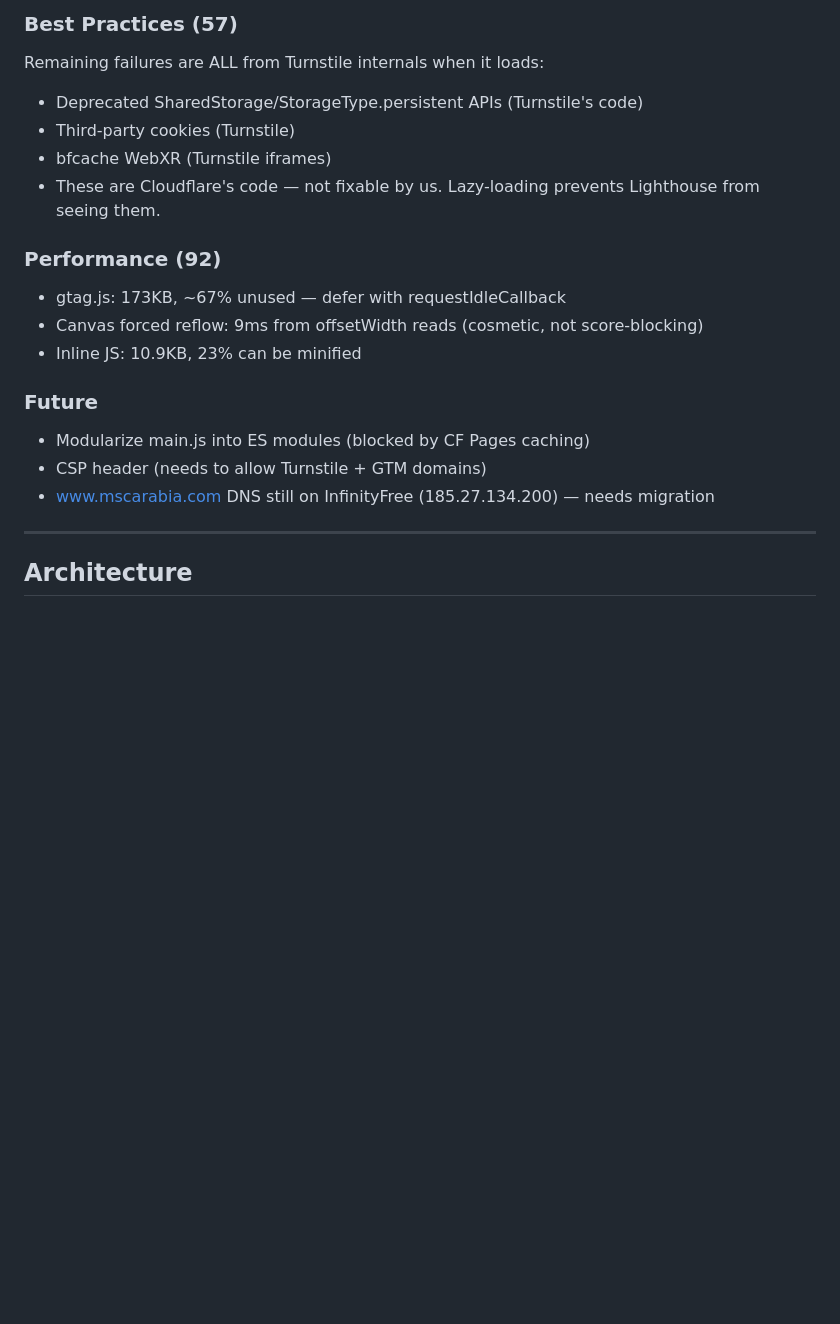
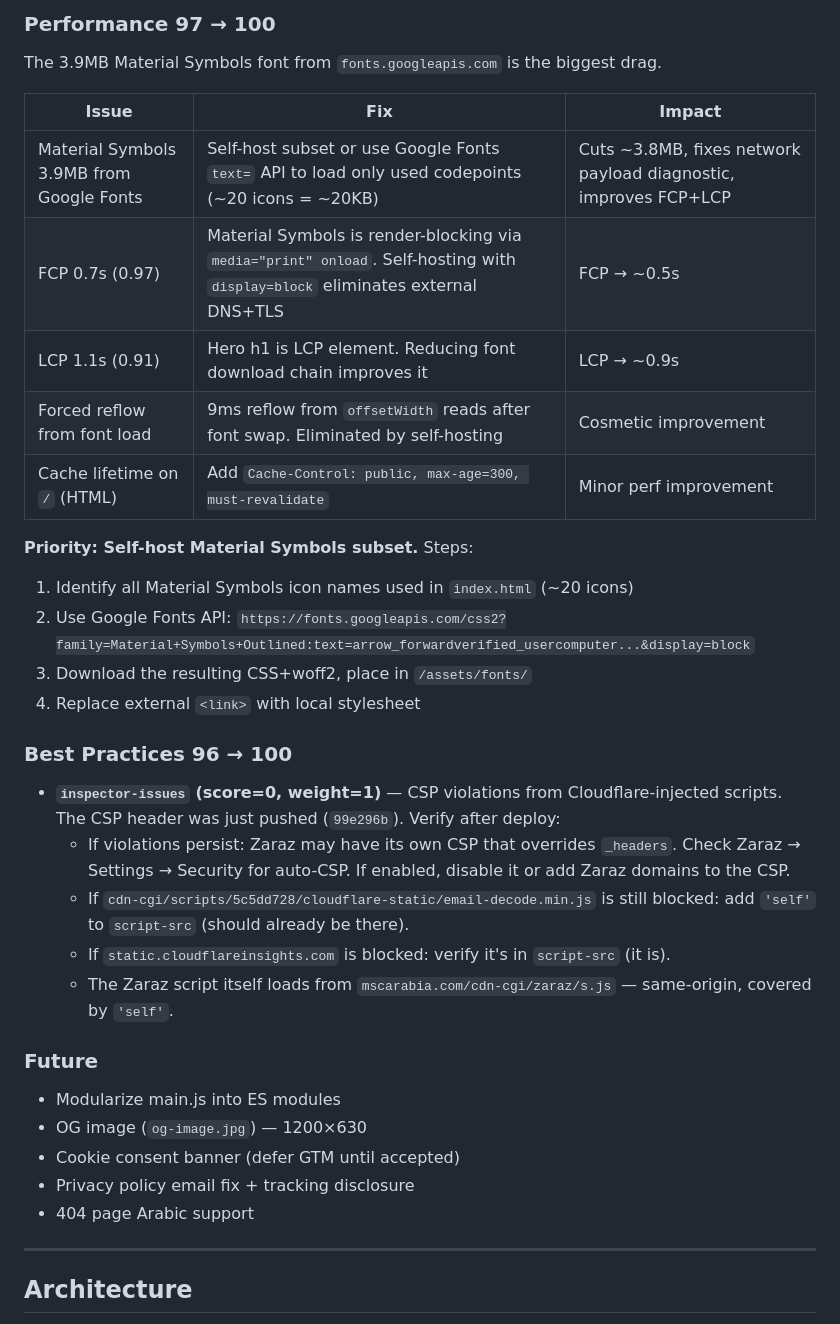
Before and after one commit to defaltadmin/mscarabia, a Markdown page: HANDOFF.md, the part around one of its changes. Rendered like a GitHub page; blank space fills up the shorter version.

```diff
--- a/HANDOFF.md
+++ b/HANDOFF.md
@@ -77,20 +53,34 @@ Pushed and live. `git status` clean, 0 commits ahead.
 
-### Best Practices (57)
-Remaining failures are ALL from Turnstile internals when it loads:
-- Deprecated SharedStorage/StorageType.persistent APIs (Turnstile's code)
-- Third-party cookies (Turnstile)
-- bfcache WebXR (Turnstile iframes)
-- These are Cloudflare's code — not fixable by us. Lazy-loading prevents Lighthouse from seeing them.
+### Performance 97 → 100
+The 3.9MB Material Symbols font from `fonts.googleapis.com` is the biggest drag.
 
-### Performance (92)
-- gtag.js: 173KB, ~67% unused — defer with requestIdleCallback
-- Canvas forced reflow: 9ms from offsetWidth reads (cosmetic, not score-blocking)
-- Inline JS: 10.9KB, 23% can be minified
+| Issue | Fix | Impact |
+|-------|-----|--------|
+| Material Symbols 3.9MB from Google Fonts | Self-host subset or use Google Fonts `text=` API to load only used codepoints (~20 icons = ~20KB) | Cuts ~3.8MB, fixes network payload diagnostic, improves FCP+LCP |
+| FCP 0.7s (0.97) | Material Symbols is render-blocking via `media="print" onload`. Self-hosting with `display=block` eliminates external DNS+TLS | FCP → ~0.5s |
+| LCP 1.1s (0.91) | Hero h1 is LCP element. Reducing font download chain improves it | LCP → ~0.9s |
+| Forced reflow from font load | 9ms reflow from `offsetWidth` reads after font swap. Eliminated by self-hosting | Cosmetic improvement |
+| Cache lifetime on `/` (HTML) | Add `Cache-Control: public, max-age=300, must-revalidate` | Minor perf improvement |
+
+**Priority: Self-host Material Symbols subset.** Steps:
+1. Identify all Material Symbols icon names used in `index.html` (~20 icons)
+2. Use Google Fonts API: `https://fonts.googleapis.com/css2?family=Material+Symbols+Outlined:text=arrow_forwardverified_usercomputer...&display=block`
+3. Download the resulting CSS+woff2, place in `/assets/fonts/`
+4. Replace external `<link>` with local stylesheet
+
+### Best Practices 96 → 100
+- **`inspector-issues` (score=0, weight=1)** — CSP violations from Cloudflare-injected scripts. The CSP header was just pushed (`99e296b`). Verify after deploy:
+  - If violations persist: Zaraz may have its own CSP that overrides `_headers`. Check Zaraz → Settings → Security for auto-CSP. If enabled, disable it or add Zaraz domains to the CSP.
+  - If `cdn-cgi/scripts/5c5dd728/cloudflare-static/email-decode.min.js` is still blocked: add `'self'` to `script-src` (should already be there).
+  - If `static.cloudflareinsights.com` is blocked: verify it's in `script-src` (it is).
+  - The Zaraz script itself loads from `mscarabia.com/cdn-cgi/zaraz/s.js` — same-origin, covered by `'self'`.
 
 ### Future
-- Modularize main.js into ES modules (blocked by CF Pages caching)
-- CSP header (needs to allow Turnstile + GTM domains)
-- www.mscarabia.com DNS still on InfinityFree (185.27.134.200) — needs migration
+- Modularize main.js into ES modules
+- OG image (`og-image.jpg`) — 1200×630
+- Cookie consent banner (defer GTM until accepted)
+- Privacy policy email fix + tracking disclosure
+- 404 page Arabic support
 
 ---
 
```
Also changed, not shown: other parts of HANDOFF.md (+31 -55 lines).
